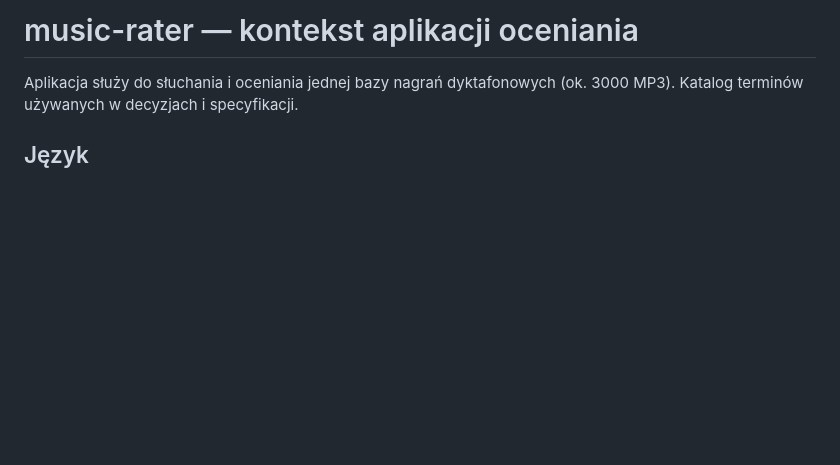
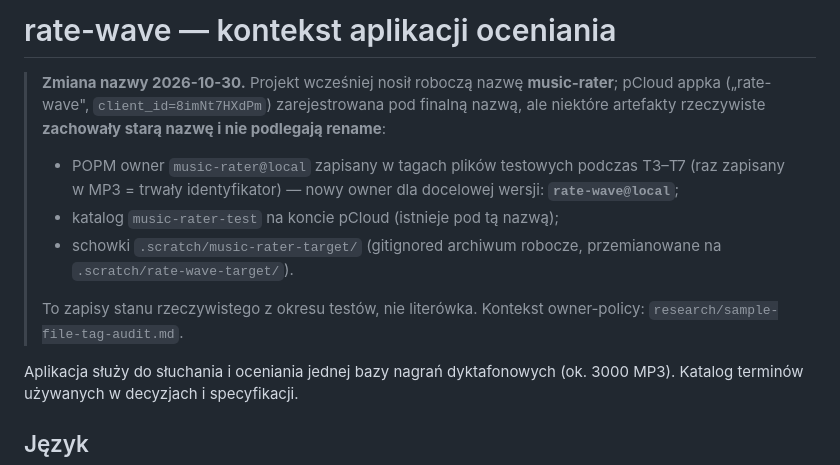
Before and after one commit to danielmroczek/rate-wave, a Markdown page: docs/CONTEXT.md, the part around the change. GitHub-like rendering; blank space fills up the shorter version.

Commit message:
docs: note project rename to rate-wave in glossary
- glossary now titled rate-wave; changelog-style note explains old
  'music-rater' artifacts that cannot be renamed (POPM owner in test
  MP3s, pCloud test folder) and the new owner rate-wave@local

```diff
--- a/docs/CONTEXT.md
+++ b/docs/CONTEXT.md
@@ -1,4 +1,11 @@
-# music-rater — kontekst aplikacji oceniania
+# rate-wave — kontekst aplikacji oceniania
+
+> **Zmiana nazwy 2026-10-30.** Projekt wcześniej nosił roboczą nazwę **music-rater**; pCloud appka („rate-wave", `client_id=8imNt7HXdPm`) zarejestrowana pod finalną nazwą, ale niektóre artefakty rzeczywiste **zachowały starą nazwę i nie podlegają rename**:
+> - POPM owner `music-rater@local` zapisany w tagach plików testowych podczas T3–T7 (raz zapisany w MP3 = trwały identyfikator) — nowy owner dla docelowej wersji: **`rate-wave@local`**;
+> - katalog `music-rater-test` na koncie pCloud (istnieje pod tą nazwą);
+> - schowki `.scratch/music-rater-target/` (gitignored archiwum robocze, przemianowane na `.scratch/rate-wave-target/`).
+>
+> To zapisy stanu rzeczywistego z okresu testów, nie literówka. Kontekst owner-policy: `research/sample-file-tag-audit.md`.
 
 Aplikacja służy do słuchania i oceniania jednej bazy nagrań dyktafonowych (ok. 3000 MP3). Katalog terminów używanych w decyzjach i specyfikacji.
 
```
